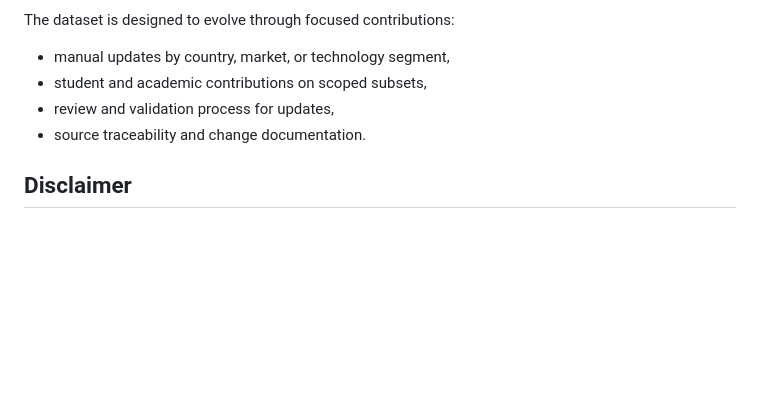
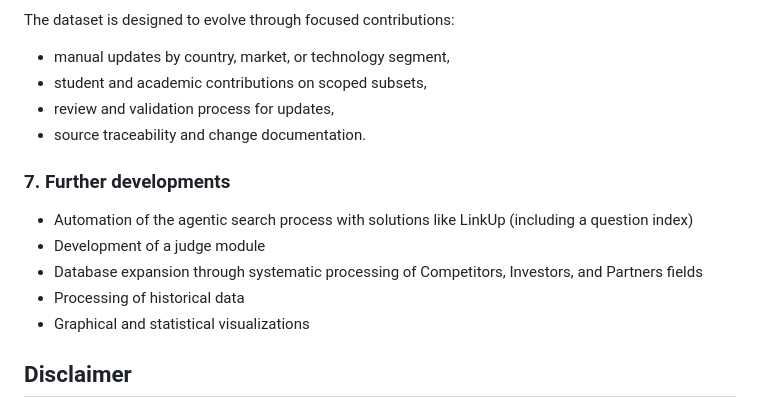
Before and after one commit to BenaventC/AInetworks, a Markdown page: README.md, the part around the change. GitHub-like rendering; blank space fills up the shorter version.

Commit message:
Document further development plans

```diff
--- a/README.md
+++ b/README.md
@@ -216,6 +216,15 @@ The dataset is designed to evolve through focused contributions:
 - review and validation process for updates,
 - source traceability and change documentation.
 
+### 7. Further developments
+
+- Automation of the agentic search process with solutions like LinkUp (including a question index)
+- Development of a judge module
+- Database expansion through systematic processing of Competitors, Investors, and Partners fields
+- Processing of historical data
+- Graphical and statistical visualizations
+
+
 ## Disclaimer
 
 At this stage, the data is not yet complete or fully validated; this is an ongoing process focused on the 200 companies with the highest market capitalization and fundraising levels.
```
